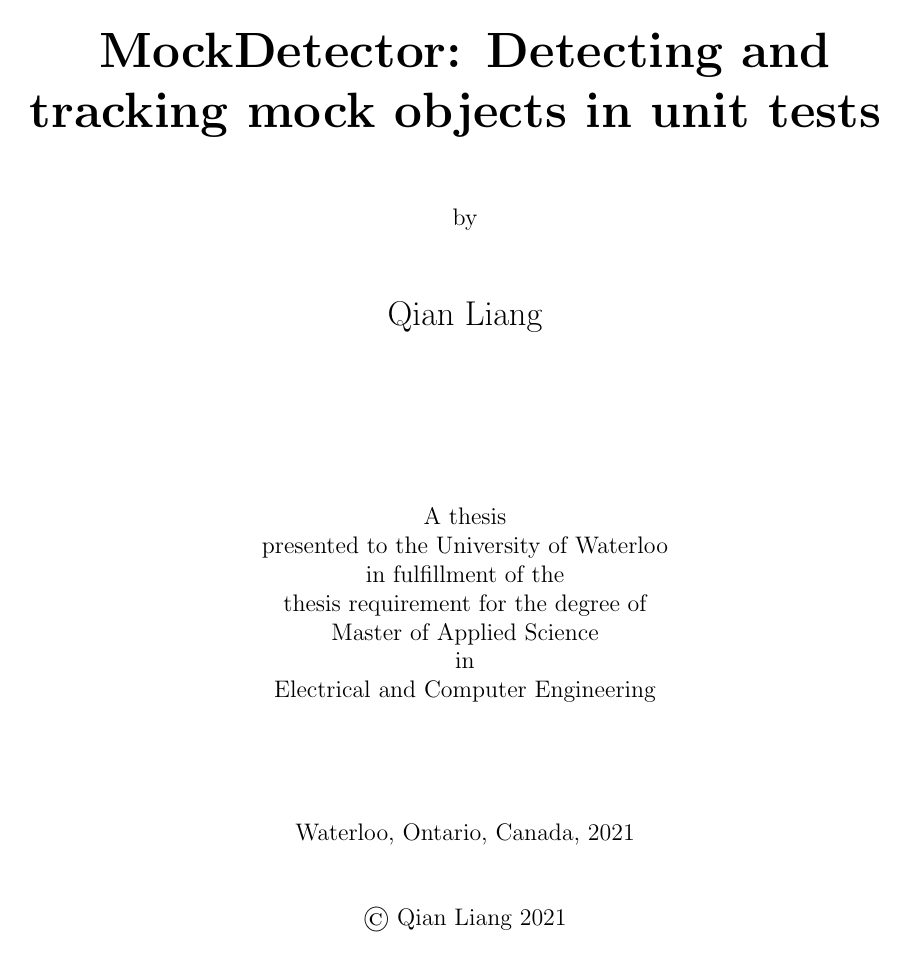
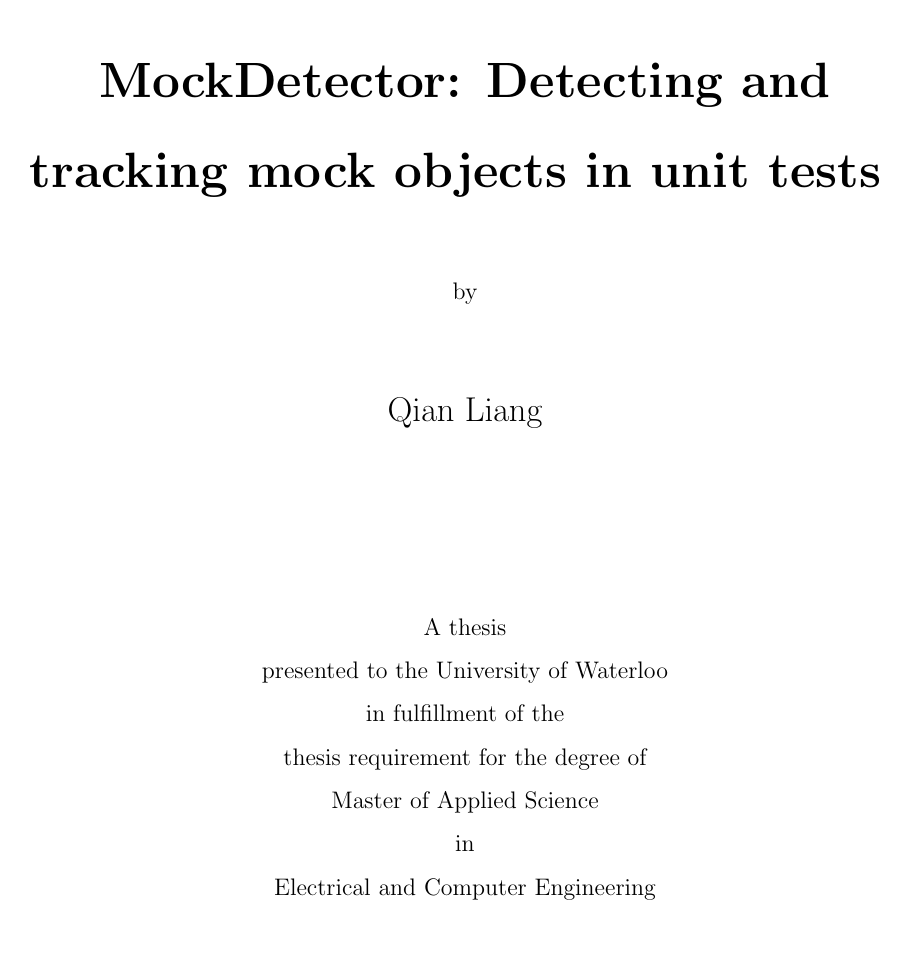
Before and after one commit to dliang2000/MasterThesis_MockDetector, a LaTeX thesis (uw-ethesis.tex): page 1 of 50 before the commit and page 1 of 65 after it. Compiled offline with pdfLaTeX.

Commit message:
change thesis to 1.5 line spacing as one reader suggested

```diff
--- a/uw-ethesis.tex
+++ b/uw-ethesis.tex
@@ -192,6 +192,9 @@
 \input{glossaries}
 \makeglossaries
 
+\usepackage{setspace}
+
+\renewcommand{\baselinestretch}{1.5}
 
 %======================================================================
 %   L O G I C A L    D O C U M E N T
```
